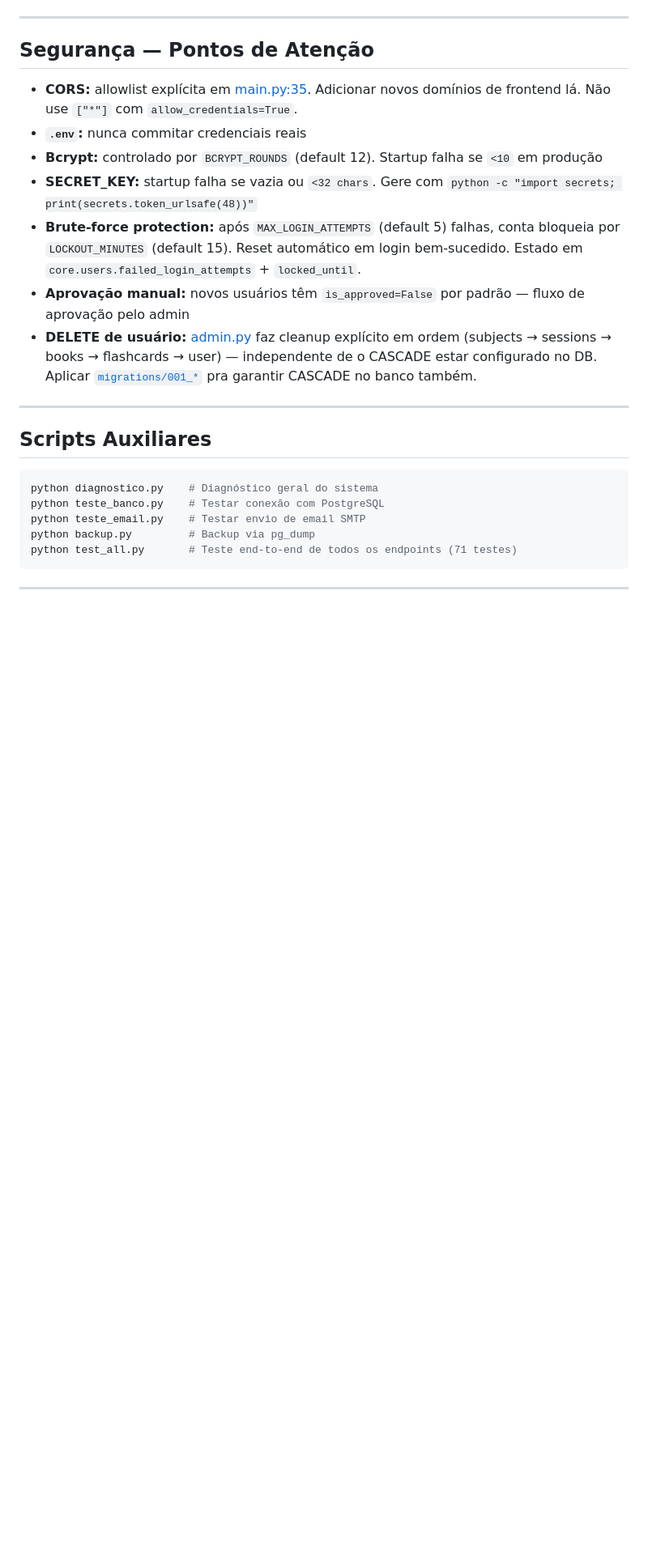
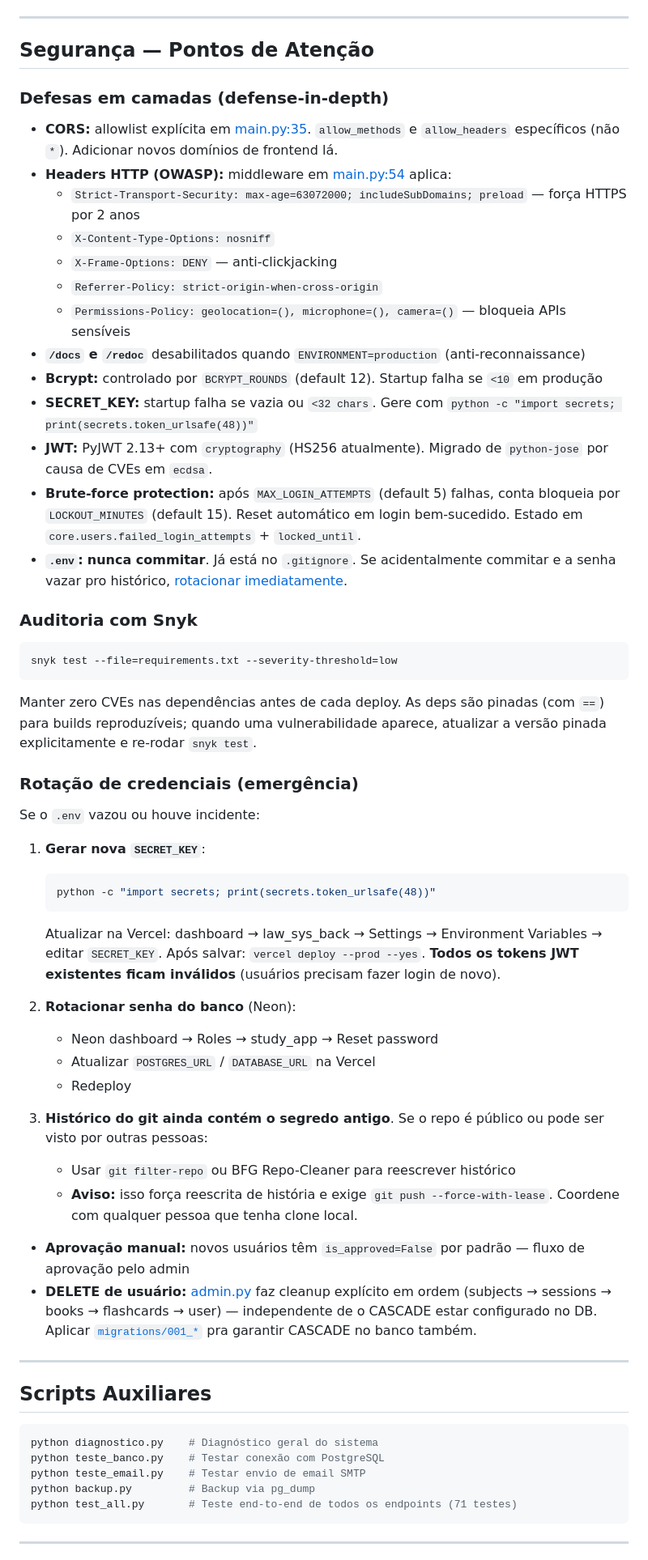
Before and after one commit to erickxc/law_system, a Markdown page: CLAUDE.md, the part around the change. Shown at 81% size. Drawn GitHub-style; blank space fills up the shorter version.

Commit message:
docs(security): adiciona secao headers OWASP + rotacao de credenciais

````diff
--- a/CLAUDE.md
+++ b/CLAUDE.md
@@ -217,11 +217,48 @@ python -m http.server 5500
 
 ## Segurança — Pontos de Atenção
 
-- **CORS:** allowlist explícita em [main.py:35](main.py#L35). Adicionar novos domínios de frontend lá. Não use `["*"]` com `allow_credentials=True`.
-- **`.env`:** nunca commitar credenciais reais
+### Defesas em camadas (defense-in-depth)
+
+- **CORS:** allowlist explícita em [main.py:35](main.py#L35). `allow_methods` e `allow_headers` específicos (não `*`). Adicionar novos domínios de frontend lá.
+- **Headers HTTP (OWASP):** middleware em [main.py:54](main.py#L54) aplica:
+  - `Strict-Transport-Security: max-age=63072000; includeSubDomains; preload` — força HTTPS por 2 anos
+  - `X-Content-Type-Options: nosniff`
+  - `X-Frame-Options: DENY` — anti-clickjacking
+  - `Referrer-Policy: strict-origin-when-cross-origin`
+  - `Permissions-Policy: geolocation=(), microphone=(), camera=()` — bloqueia APIs sensíveis
+- **`/docs` e `/redoc`** desabilitados quando `ENVIRONMENT=production` (anti-reconnaissance)
 - **Bcrypt:** controlado por `BCRYPT_ROUNDS` (default 12). Startup falha se `<10` em produção
 - **SECRET_KEY:** startup falha se vazia ou `<32 chars`. Gere com `python -c "import secrets; print(secrets.token_urlsafe(48))"`
+- **JWT:** PyJWT 2.13+ com `cryptography` (HS256 atualmente). Migrado de `python-jose` por causa de CVEs em `ecdsa`.
 - **Brute-force protection:** após `MAX_LOGIN_ATTEMPTS` (default 5) falhas, conta bloqueia por `LOCKOUT_MINUTES` (default 15). Reset automático em login bem-sucedido. Estado em `core.users.failed_login_attempts` + `locked_until`.
+- **`.env`:** **nunca commitar**. Já está no `.gitignore`. Se acidentalmente commitar e a senha vazar pro histórico, [rotacionar imediatamente](#rotação-de-credenciais-emergência).
+
+### Auditoria com Snyk
+
+```bash
+snyk test --file=requirements.txt --severity-threshold=low
+```
+
+Manter zero CVEs nas dependências antes de cada deploy. As deps são pinadas (com `==`) para builds reproduzíveis; quando uma vulnerabilidade aparece, atualizar a versão pinada explicitamente e re-rodar `snyk test`.
+
+### Rotação de credenciais (emergência)
+
+Se o `.env` vazou ou houve incidente:
+
+1. **Gerar nova `SECRET_KEY`**:
+   ```bash
+   python -c "import secrets; print(secrets.token_urlsafe(48))"
+   ```
+   Atualizar na Vercel: dashboard → law_sys_back → Settings → Environment Variables → editar `SECRET_KEY`. Após salvar: `vercel deploy --prod --yes`. **Todos os tokens JWT existentes ficam inválidos** (usuários precisam fazer login de novo).
+
+2. **Rotacionar senha do banco** (Neon):
+   - Neon dashboard → Roles → study_app → Reset password
+   - Atualizar `POSTGRES_URL` / `DATABASE_URL` na Vercel
+   - Redeploy
+
+3. **Histórico do git ainda contém o segredo antigo**. Se o repo é público ou pode ser visto por outras pessoas:
+   - Usar `git filter-repo` ou BFG Repo-Cleaner para reescrever histórico
+   - **Aviso:** isso força reescrita de história e exige `git push --force-with-lease`. Coordene com qualquer pessoa que tenha clone local.
 - **Aprovação manual:** novos usuários têm `is_approved=False` por padrão — fluxo de aprovação pelo admin
 - **DELETE de usuário:** [admin.py](app/models/routes/admin.py) faz cleanup explícito em ordem (subjects → sessions → books → flashcards → user) — independente de o CASCADE estar configurado no DB. Aplicar [`migrations/001_*`](migrations/001_user_lockout_and_photo.sql) pra garantir CASCADE no banco também.
 
````
